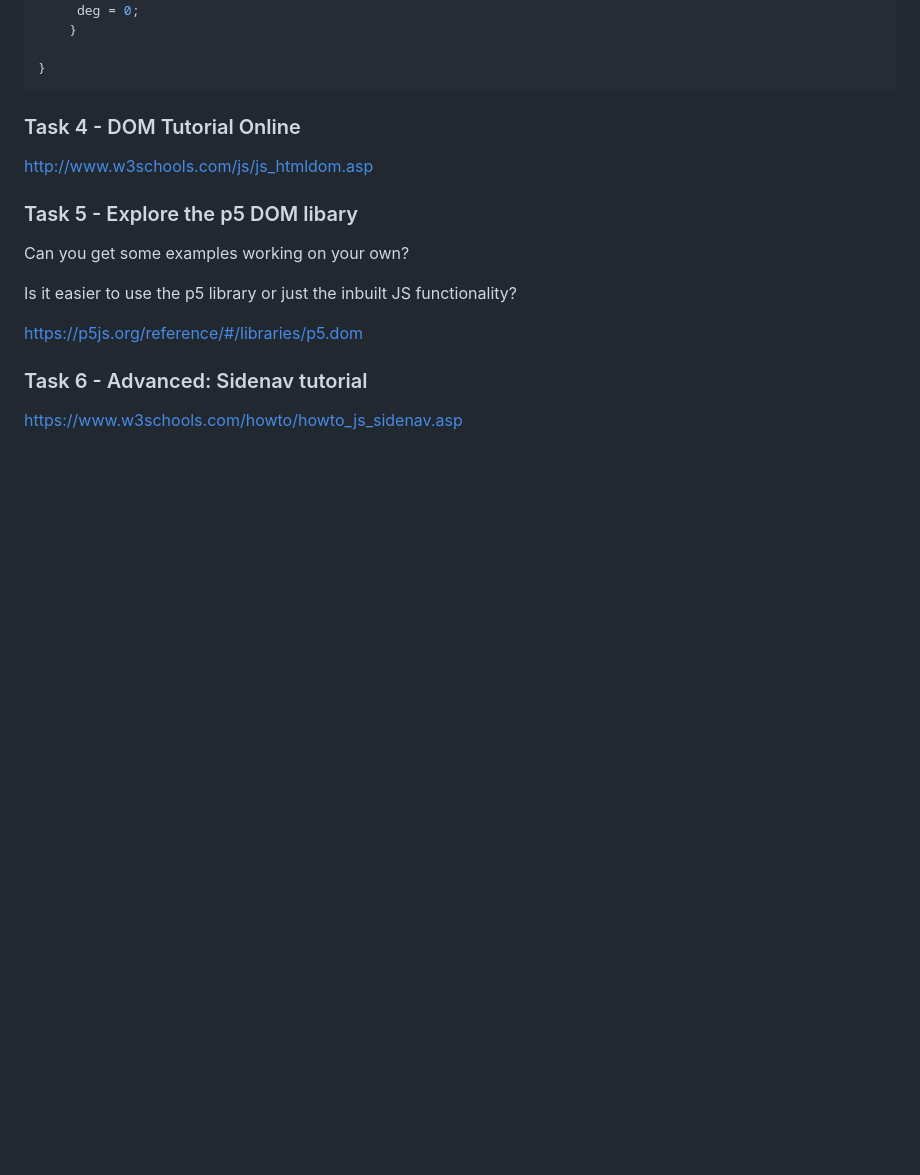
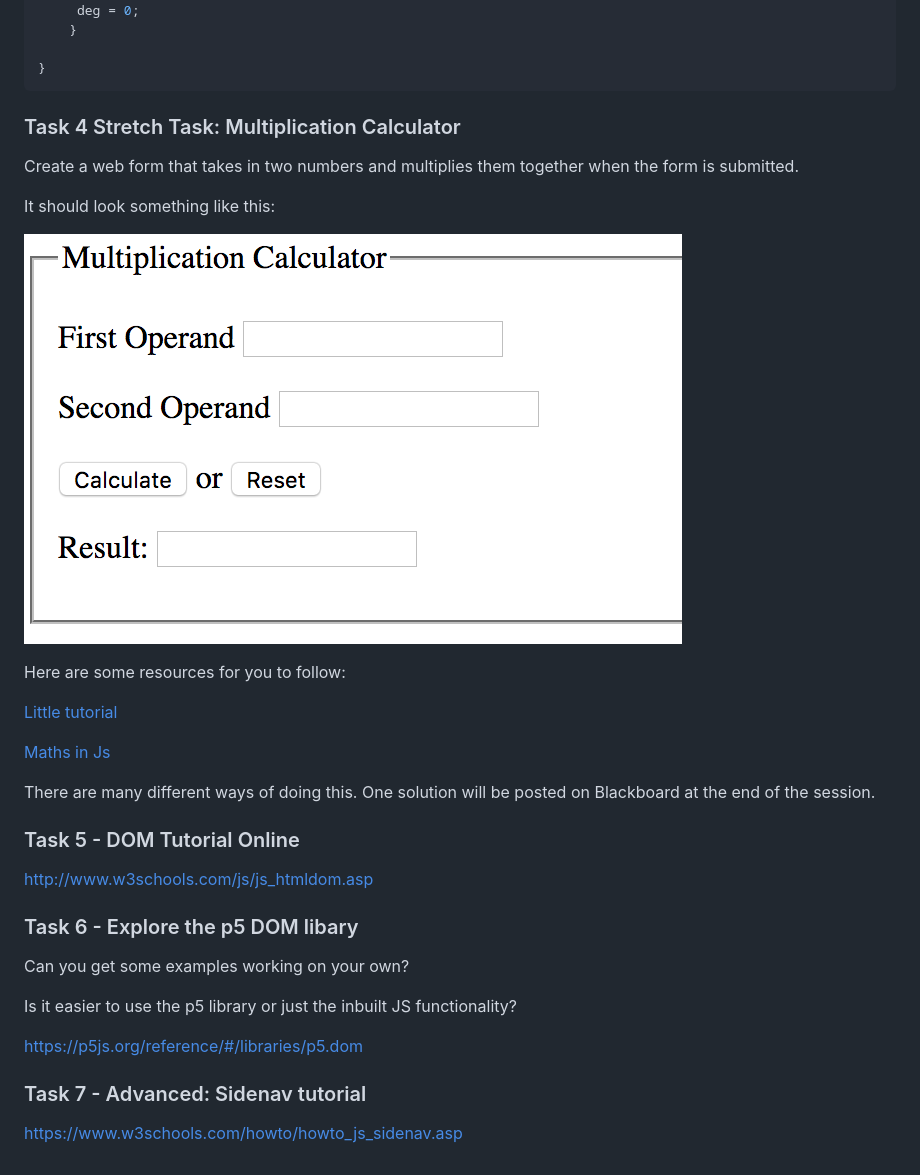
Before and after one commit to simonemberton/Introduction_to_Creative_Coding, a Markdown page: session_08/session_08.md, the part around the change. Drawn GitHub-style; pictures changed too: session_08/calculator.png (added); blank space fills up the shorter version.

Commit message:
Update_2020_01

````diff
--- a/session_08/session_08.md
+++ b/session_08/session_08.md
@@ -109,11 +109,27 @@ function rotateDiv() {
 }
 ```
 
-### Task 4 - DOM Tutorial Online
+### Task 4 Stretch Task: Multiplication Calculator
+
+Create a web form that takes in two numbers and multiplies them together when the form is submitted.
+
+It should look something like this:
+
+![alt text](calculator.png "Calculator")
+
+Here are some resources for you to follow:
+
+[Little tutorial](https://www.w3resource.com/javascript-exercises/javascript-basic-exercise-10.php)
+
+[Maths in Js](https://developer.mozilla.org/en-US/docs/Learn/JavaScript/First_steps/Math)
+
+There are many different ways of doing this. One solution will be posted on Blackboard at the end of the session.
+
+### Task 5 - DOM Tutorial Online
 
 http://www.w3schools.com/js/js_htmldom.asp
 
-### Task 5 - Explore the p5 DOM libary
+### Task 6 - Explore the p5 DOM libary
 
 Can you get some examples working on your own?
 
@@ -121,6 +137,6 @@ Is it easier to use the p5 library or just the inbuilt JS functionality?
 
 https://p5js.org/reference/#/libraries/p5.dom
 
-### Task 6 - Advanced: Sidenav tutorial
+### Task 7 - Advanced: Sidenav tutorial
 
 https://www.w3schools.com/howto/howto_js_sidenav.asp
````
